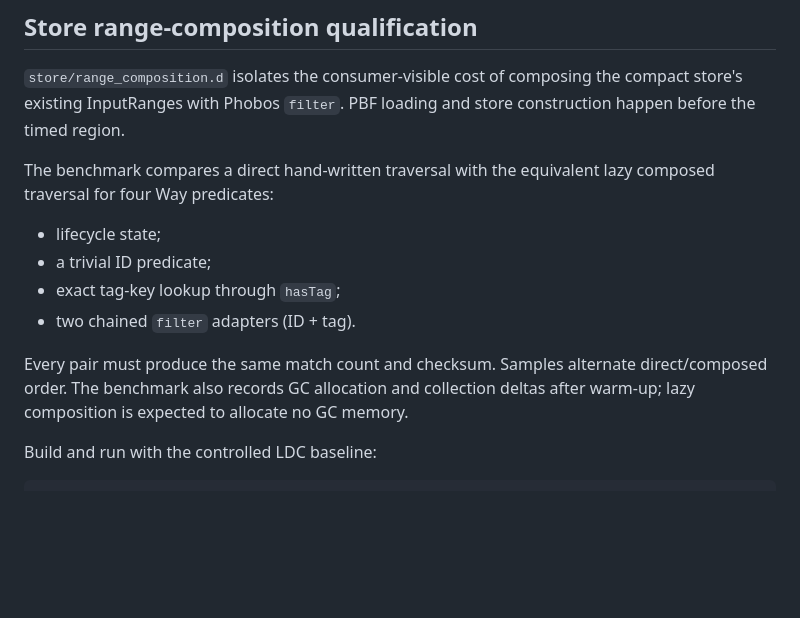
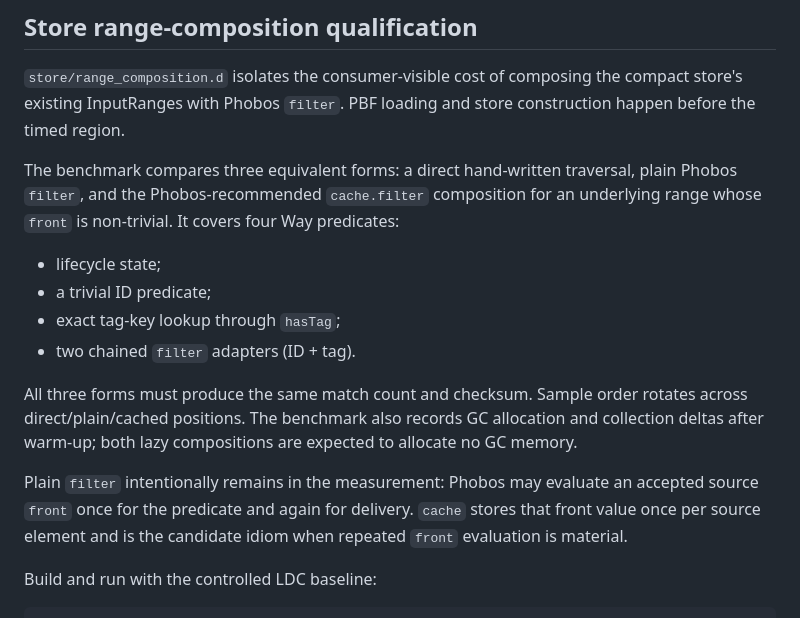
Before and after one commit to alex-1974/osm-d, a Markdown page: benchmark/README.md, the part around the change. Rendered like a GitHub page; blank space fills up the shorter version.

Commit message:
docs(bench): explain cached range filtering

```diff
--- a/benchmark/README.md
+++ b/benchmark/README.md
@@ -139,17 +139,25 @@ requested dataset IDs are rejected before any dataset is processed.
 the compact store's existing InputRanges with Phobos `filter`. PBF loading and
 store construction happen before the timed region.
 
-The benchmark compares a direct hand-written traversal with the equivalent
-lazy composed traversal for four Way predicates:
+The benchmark compares three equivalent forms: a direct hand-written
+traversal, plain Phobos `filter`, and the Phobos-recommended
+`cache.filter` composition for an underlying range whose `front` is
+non-trivial. It covers four Way predicates:
 
 - lifecycle state;
 - a trivial ID predicate;
 - exact tag-key lookup through `hasTag`;
 - two chained `filter` adapters (ID + tag).
 
-Every pair must produce the same match count and checksum. Samples alternate
-direct/composed order. The benchmark also records GC allocation and collection
-deltas after warm-up; lazy composition is expected to allocate no GC memory.
+All three forms must produce the same match count and checksum. Sample order
+rotates across direct/plain/cached positions. The benchmark also records GC
+allocation and collection deltas after warm-up; both lazy compositions are
+expected to allocate no GC memory.
+
+Plain `filter` intentionally remains in the measurement: Phobos may evaluate
+an accepted source `front` once for the predicate and again for delivery.
+`cache` stores that front value once per source element and is the candidate
+idiom when repeated `front` evaluation is material.
 
 Build and run with the controlled LDC baseline:
 
```
